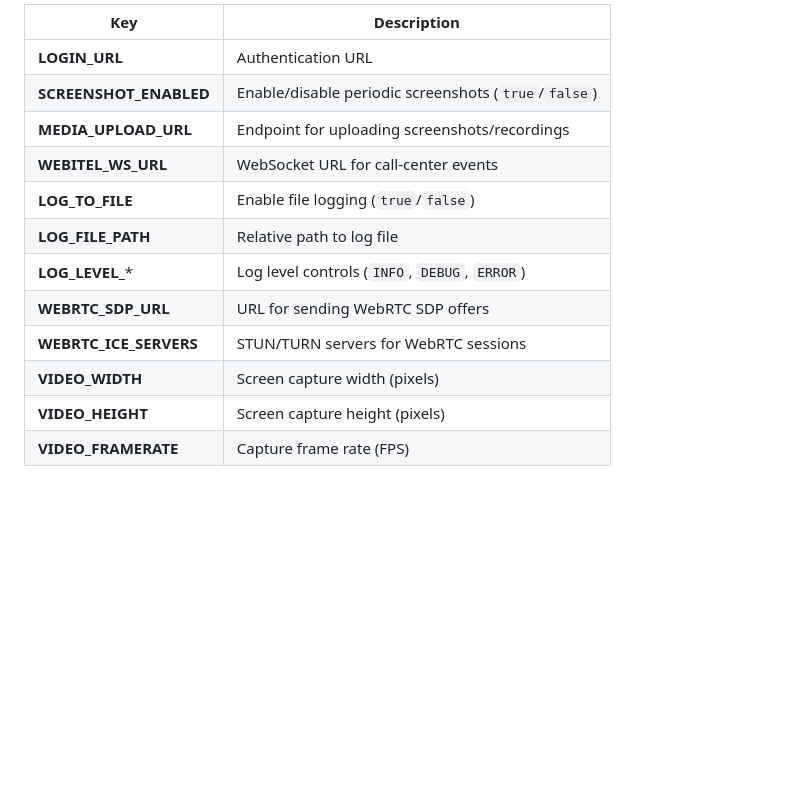
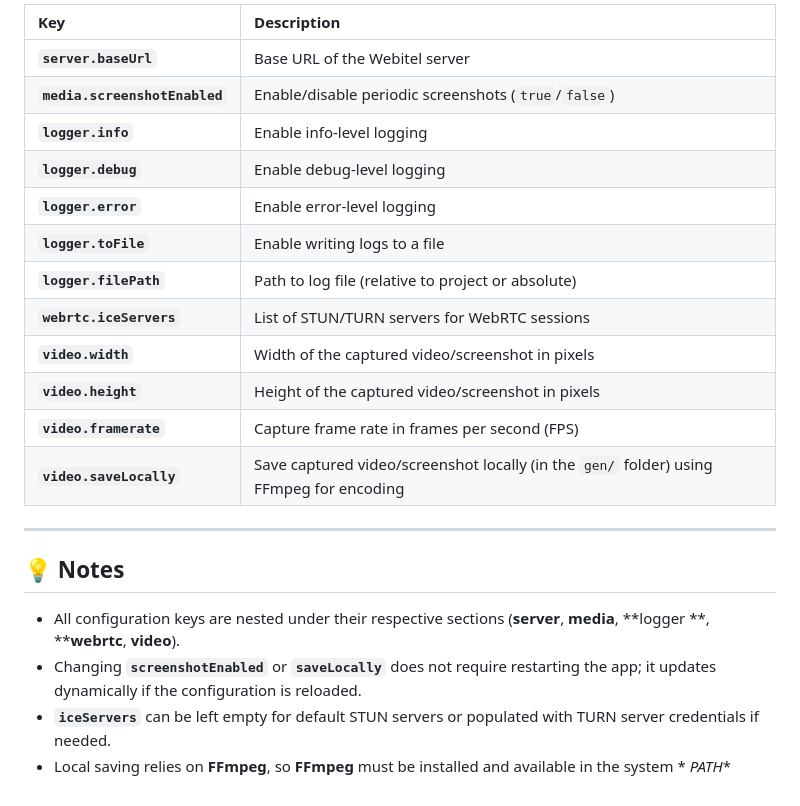
Before and after one commit to webitel/webitel-agent, a Markdown page: README.md, the part around one of its changes. GitHub-like rendering; blank space fills up the shorter version.

```diff
--- a/README.md
+++ b/README.md
@@ -71,15 +70,28 @@ Use the "Upload configuration" option in the tray menu to manually load your con
 
-| Key                    | Description                                          |
-|------------------------|------------------------------------------------------|
-| **LOGIN_URL**          | Authentication URL                                   |
-| **SCREENSHOT_ENABLED** | Enable/disable periodic screenshots (`true`/`false`) |
-| **MEDIA_UPLOAD_URL**   | Endpoint for uploading screenshots/recordings        |
-| **WEBITEL_WS_URL**     | WebSocket URL for call-center events                 |
-| **LOG_TO_FILE**        | Enable file logging (`true`/`false`)                 |
-| **LOG_FILE_PATH**      | Relative path to log file                            |
-| **LOG_LEVEL_***        | Log level controls (`INFO`, `DEBUG`, `ERROR`)        |
-| **WEBRTC_SDP_URL**     | URL for sending WebRTC SDP offers                    |
-| **WEBRTC_ICE_SERVERS** | STUN/TURN servers for WebRTC sessions                |
-| **VIDEO_WIDTH**        | Screen capture width (pixels)                        |
-| **VIDEO_HEIGHT**       | Screen capture height (pixels)                       |
-| **VIDEO_FRAMERATE**    | Capture frame rate (FPS)                             |
+| Key                           | Description                                                                             |
+|:------------------------------|:----------------------------------------------------------------------------------------|
+| **`server.baseUrl`**          | Base URL of the Webitel server                                                          |
+| **`media.screenshotEnabled`** | Enable/disable periodic screenshots (`true`/`false`)                                    |
+| **`logger.info`**             | Enable info-level logging                                                               |
+| **`logger.debug`**            | Enable debug-level logging                                                              |
+| **`logger.error`**            | Enable error-level logging                                                              |
+| **`logger.toFile`**           | Enable writing logs to a file                                                           |
+| **`logger.filePath`**         | Path to log file (relative to project or absolute)                                      |
+| **`webrtc.iceServers`**       | List of STUN/TURN servers for WebRTC sessions                                           |
+| **`video.width`**             | Width of the captured video/screenshot in pixels                                        |
+| **`video.height`**            | Height of the captured video/screenshot in pixels                                       |
+| **`video.framerate`**         | Capture frame rate in frames per second (FPS)                                           |
+| **`video.saveLocally`**       | Save captured video/screenshot locally (in the `gen/` folder) using FFmpeg for encoding |
+
+-----
+
+## 💡 Notes
+
+* All configuration keys are nested under their respective sections (**server**, **media**, **logger
+  **, \*\***webrtc**, **video**).
+* Changing **`screenshotEnabled`** or **`saveLocally`** does not require restarting the app; it
+  updates dynamically if the configuration is reloaded.
+* **`iceServers`** can be left empty for default STUN servers or populated with TURN server
+  credentials if needed.
+* Local saving relies on **FFmpeg**, so **FFmpeg** must be installed and available in the system *
+  *PATH**
```
Also changed, not shown: other parts of README.md (+44 -45 lines).
